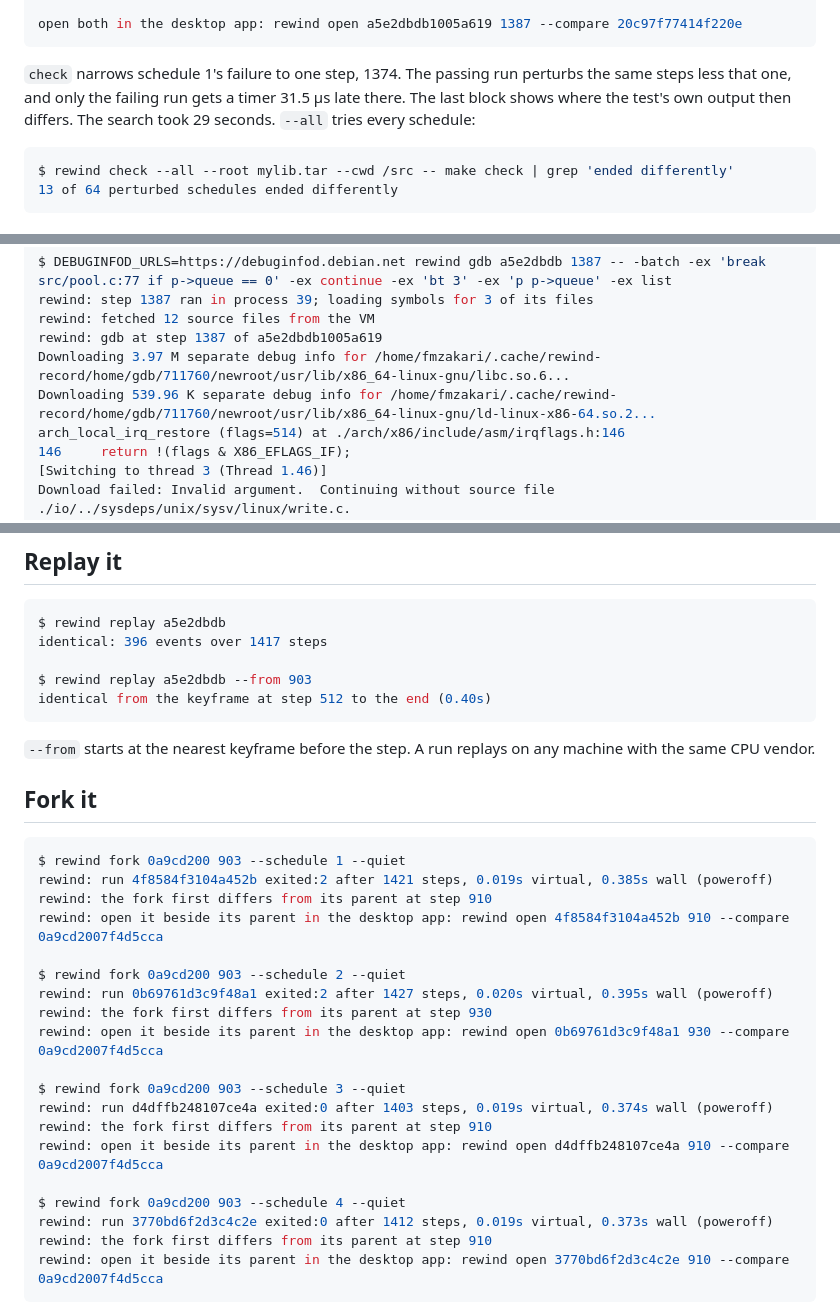
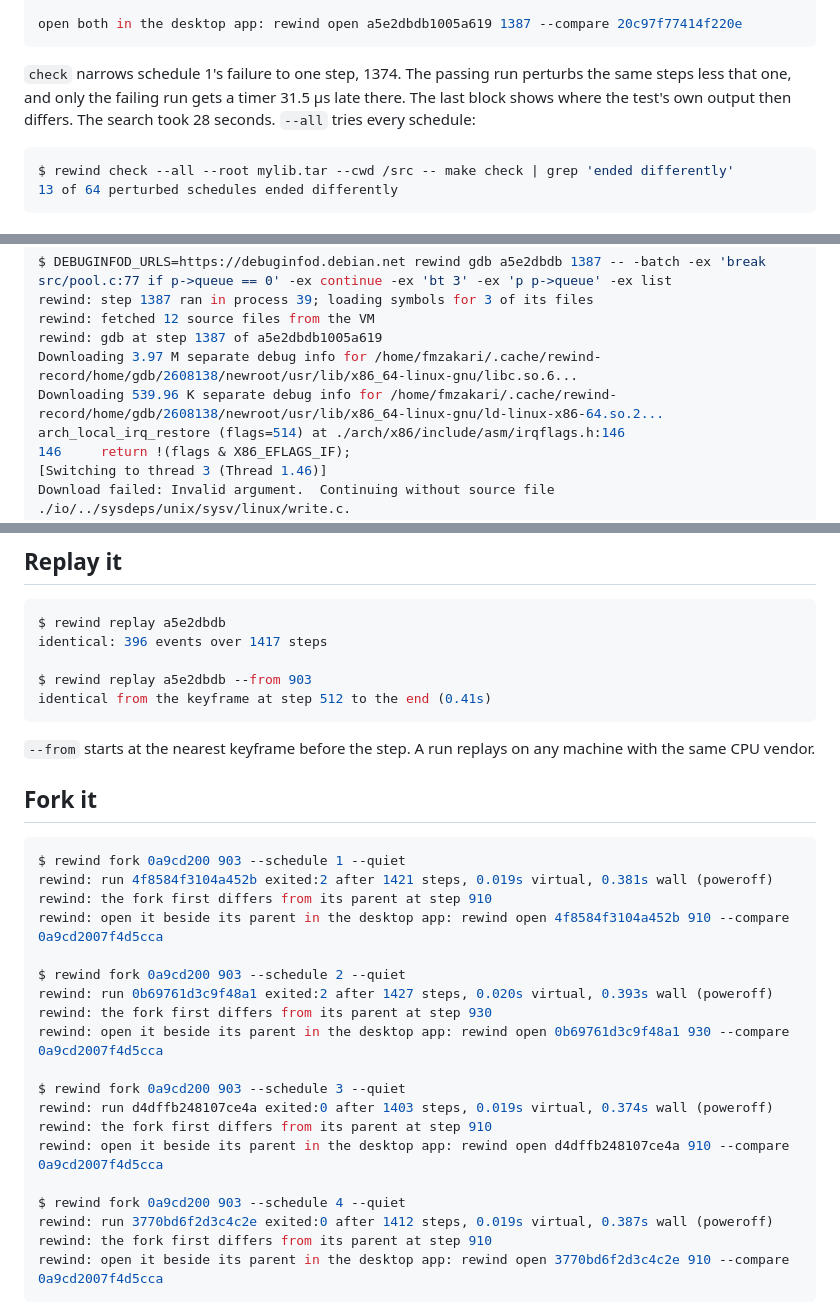
Before and after one commit to fzakaria/rewindvm, a Markdown page: docs/tutorial-container.md, 3 parts joined by grey strips. Rendered like a GitHub page.

````diff
--- a/docs/tutorial-container.md
+++ b/docs/tutorial-container.md
@@ -126,10 +126,11 @@ where ./tests/test_pool_shutdown first behaves differently:
 open both in the desktop app: rewind open a5e2dbdb1005a619 1387 --compare 20c97f77414f220e
 ```
 
-`check` narrows schedule 1's failure to one step, 1374. The passing run
-perturbs the same steps less that one, and only the failing run gets a timer
-31.5 µs late there. The last block shows where the test's own output then
-differs. The search took 29 seconds. `--all` tries every schedule:
+`check` narrows schedule 1's failure to one step, 1374. The
+passing run perturbs the same steps less that one, and only the failing run
+gets a timer 31.5 µs late there. The last block shows where the test's own output
+then differs. The search took 28 seconds. `--all` tries every
+schedule:
 
 ```console
 $ rewind check --all --root mylib.tar --cwd /src -- make check | grep 'ended differently'
@@ -209,8 +210,8 @@ $ DEBUGINFOD_URLS=https://debuginfod.debian.net rewind gdb a5e2dbdb 1387 -- -bat
 rewind: step 1387 ran in process 39; loading symbols for 3 of its files
 rewind: fetched 12 source files from the VM
 rewind: gdb at step 1387 of a5e2dbdb1005a619
-Downloading 3.97 M separate debug info for /home/fmzakari/.cache/rewind-record/home/gdb/711760/newroot/usr/lib/x86_64-linux-gnu/libc.so.6...
-Downloading 539.96 K separate debug info for /home/fmzakari/.cache/rewind-record/home/gdb/711760/newroot/usr/lib/x86_64-linux-gnu/ld-linux-x86-64.so.2...
+Downloading 3.97 M separate debug info for /home/fmzakari/.cache/rewind-record/home/gdb/2608138/newroot/usr/lib/x86_64-linux-gnu/libc.so.6...
+Downloading 539.96 K separate debug info for /home/fmzakari/.cache/rewind-record/home/gdb/2608138/newroot/usr/lib/x86_64-linux-gnu/ld-linux-x86-64.so.2...
 arch_local_irq_restore (flags=514) at ./arch/x86/include/asm/irqflags.h:146
 146		return !(flags & X86_EFLAGS_IF);
 [Switching to thread 3 (Thread 1.46)]
@@ -251,7 +252,7 @@ $ rewind replay a5e2dbdb
 identical: 396 events over 1417 steps
 
 $ rewind replay a5e2dbdb --from 903
-identical from the keyframe at step 512 to the end (0.40s)
+identical from the keyframe at step 512 to the end (0.41s)
 ```
 
 `--from` starts at the nearest keyframe before the step. A run replays on any
@@ -261,12 +262,12 @@ machine with the same CPU vendor.
 
 ```console
 $ rewind fork 0a9cd200 903 --schedule 1 --quiet
-rewind: run 4f8584f3104a452b exited:2 after 1421 steps, 0.019s virtual, 0.385s wall (poweroff)
+rewind: run 4f8584f3104a452b exited:2 after 1421 steps, 0.019s virtual, 0.381s wall (poweroff)
 rewind: the fork first differs from its parent at step 910
 rewind: open it beside its parent in the desktop app: rewind open 4f8584f3104a452b 910 --compare 0a9cd2007f4d5cca
 
 $ rewind fork 0a9cd200 903 --schedule 2 --quiet
-rewind: run 0b69761d3c9f48a1 exited:2 after 1427 steps, 0.020s virtual, 0.395s wall (poweroff)
+rewind: run 0b69761d3c9f48a1 exited:2 after 1427 steps, 0.020s virtual, 0.393s wall (poweroff)
 rewind: the fork first differs from its parent at step 930
 rewind: open it beside its parent in the desktop app: rewind open 0b69761d3c9f48a1 930 --compare 0a9cd2007f4d5cca
 
@@ -276,7 +277,7 @@ rewind: the fork first differs from its parent at step 910
 rewind: open it beside its parent in the desktop app: rewind open d4dffb248107ce4a 910 --compare 0a9cd2007f4d5cca
 
 $ rewind fork 0a9cd200 903 --schedule 4 --quiet
-rewind: run 3770bd6f2d3c4c2e exited:0 after 1412 steps, 0.019s virtual, 0.373s wall (poweroff)
+rewind: run 3770bd6f2d3c4c2e exited:0 after 1412 steps, 0.019s virtual, 0.387s wall (poweroff)
 rewind: the fork first differs from its parent at step 910
 rewind: open it beside its parent in the desktop app: rewind open 3770bd6f2d3c4c2e 910 --compare 0a9cd2007f4d5cca
 ```
````
Also changed, not shown: other parts of docs/tutorial-container.md (+2 -2 lines), docs/tutorial-advanced.md (+12 -12 lines), docs/tutorial-nix.md (+11 -11 lines), site/img/app-threads.png, 4 other files.
